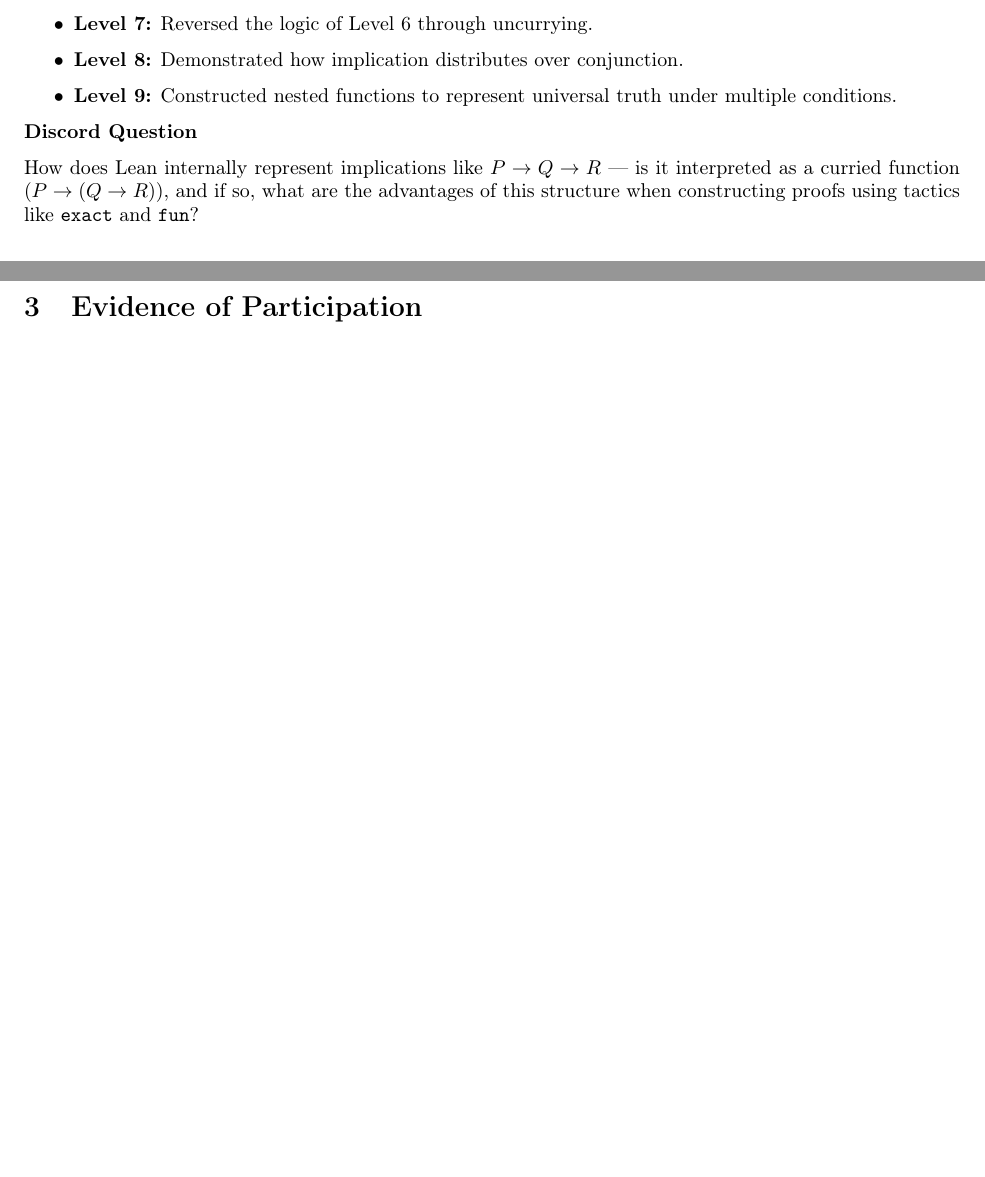
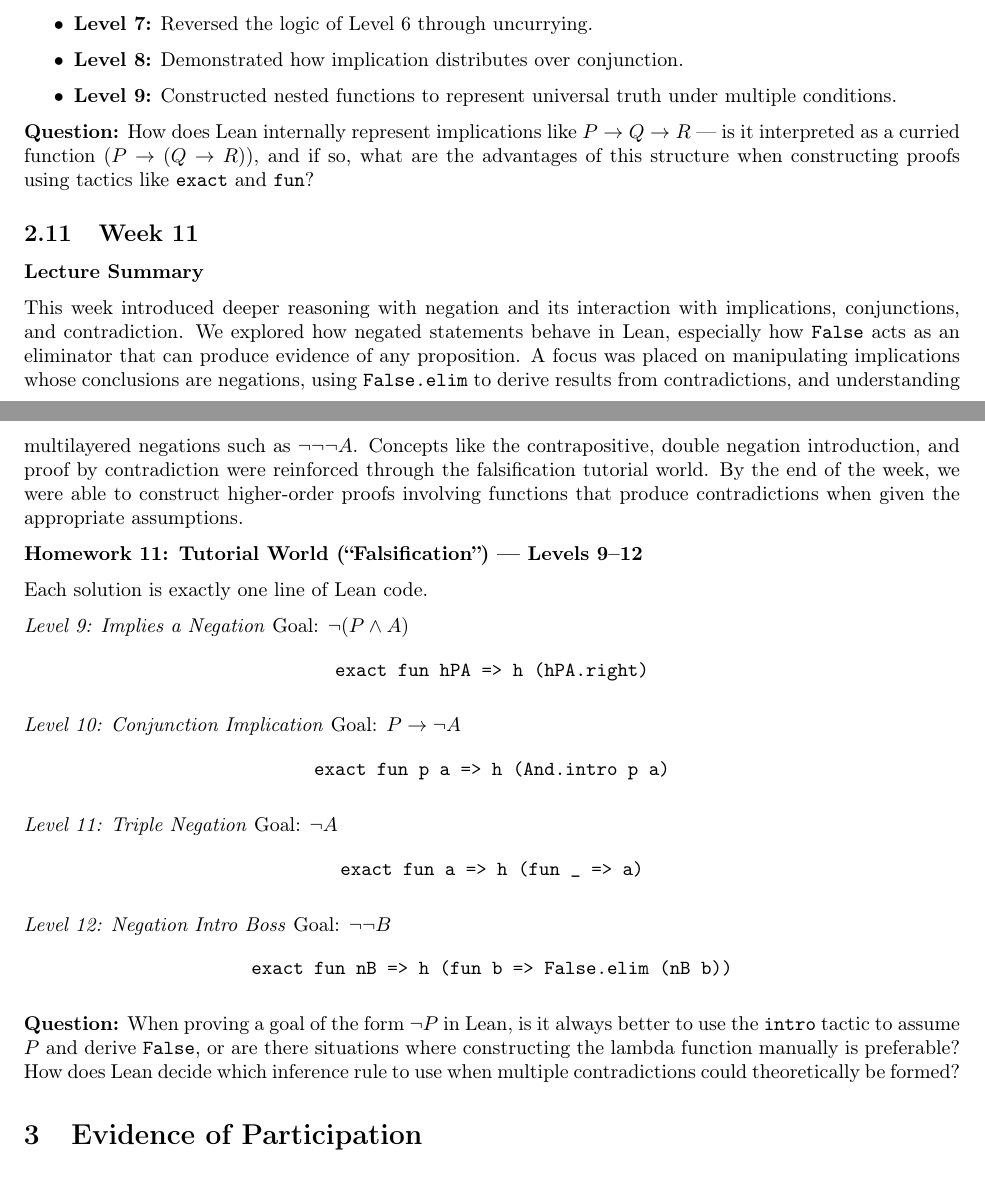
Before and after one commit to evhxn/CPSC-354, a LaTeX paper (report/report.tex): two parts of pages 13 and 14 of 14, joined at a grey line, cut so that both start at the same text, the shorter picture padded with empty space. Compiled offline with pdfLaTeX.

Commit message:
Add files via upload
HW11

```diff
--- a/report/report.tex
+++ b/report/report.tex
@@ -826,9 +826,46 @@ Each level illustrated a key logical transformation:
     \item \textbf{Level 9:} Constructed nested functions to represent universal truth under multiple conditions.
 \end{itemize}
 
-\textbf{Discord Question}
+\textbf{Question:} How does Lean internally represent implications like $P \to Q \to R$ --- is it interpreted as a curried function $(P \to (Q \to R))$, and if so, what are the advantages of this structure when constructing proofs using tactics like \texttt{exact} and \texttt{fun}?
 
-How does Lean internally represent implications like $P \to Q \to R$ --- is it interpreted as a curried function $(P \to (Q \to R))$, and if so, what are the advantages of this structure when constructing proofs using tactics like \texttt{exact} and \texttt{fun}?
+
+\subsection{Week 11}
+
+\textbf{Lecture Summary}
+
+This week introduced deeper reasoning with negation and its interaction with implications, conjunctions, and contradiction. We explored how negated statements behave in Lean, especially how \texttt{False} acts as an eliminator that can produce evidence of any proposition. A focus was placed on manipulating implications whose conclusions are negations, using \texttt{False.elim} to derive results from contradictions, and understanding multilayered negations such as $\neg\neg\neg A$. Concepts like the contrapositive, double negation introduction, and proof by contradiction were reinforced through the falsification tutorial world. By the end of the week, we were able to construct higher-order proofs involving functions that produce contradictions when given the appropriate assumptions.
+
+\textbf{Homework 11: Tutorial World (``Falsification'') — Levels 9--12}
+
+Each solution is exactly one line of Lean code.
+
+\textit{Level 9: Implies a Negation}
+Goal: \(\neg (P \land A)\)
+\[
+\texttt{exact fun hPA => h (hPA.right)}
+\]
+
+\textit{Level 10: Conjunction Implication}
+Goal: \(P \to \neg A\)
+\[
+\texttt{exact fun p a => h (And.intro p a)}
+\]
+
+\textit{Level 11: Triple Negation}
+Goal: \(\neg A\)
+\[
+\texttt{exact fun a => h (fun \_ => a)}
+\]
+
+\textit{Level 12: Negation Intro Boss}
+Goal: \(\neg\neg B\)
+\[
+\texttt{exact fun nB => h (fun b => False.elim (nB b))}
+\]
+
+
+\textbf{Question:} When proving a goal of the form $\neg P$ in Lean, is it always better to use the \texttt{intro} tactic to assume $P$ and derive \texttt{False}, or are there situations where constructing the lambda function manually is preferable? How does Lean decide which inference rule to use when multiple contradictions could theoretically be formed?
+
 
 
 \section{Evidence of Participation}
```
Also changed, not shown: report/report.pdf.
